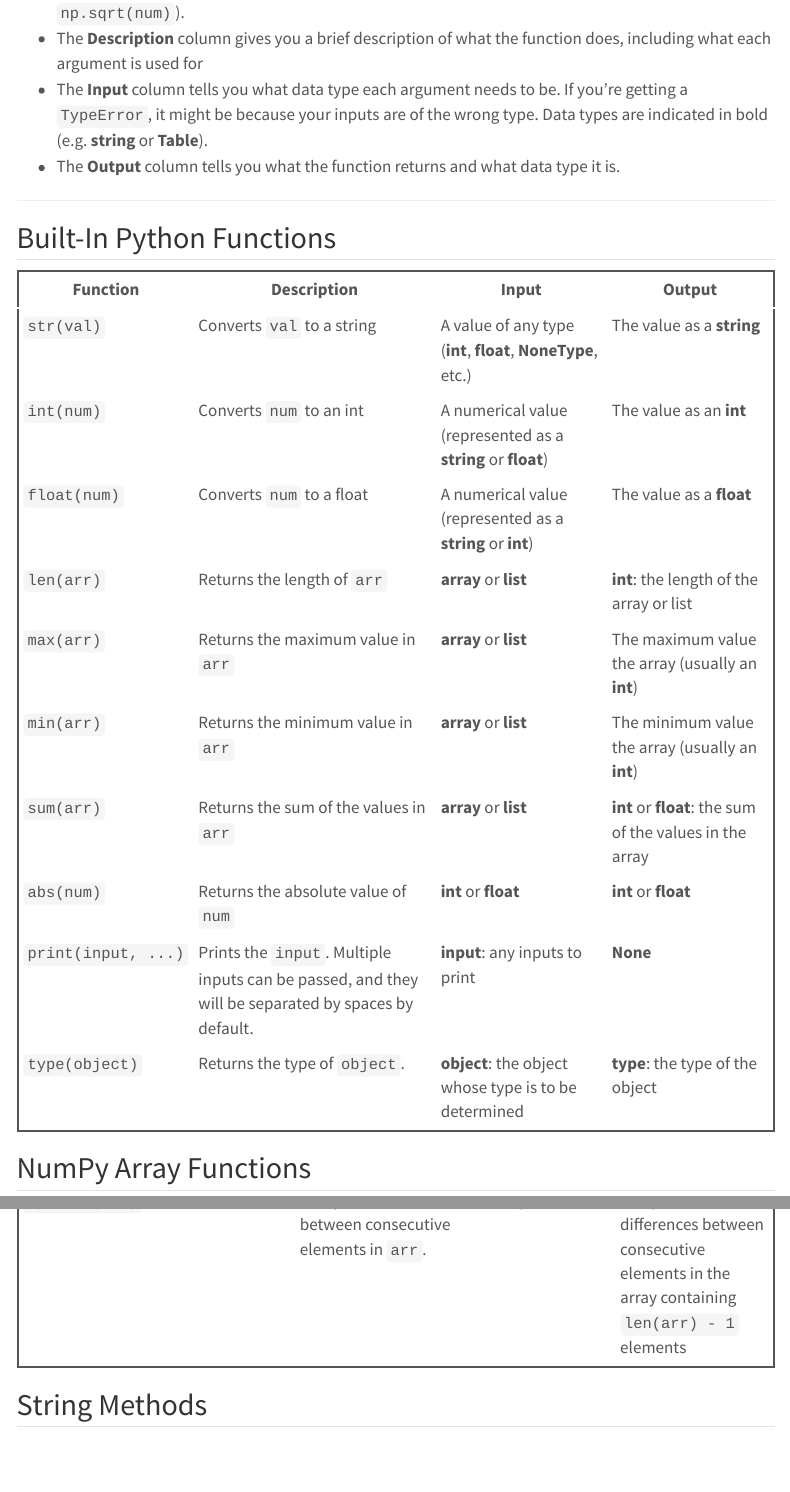
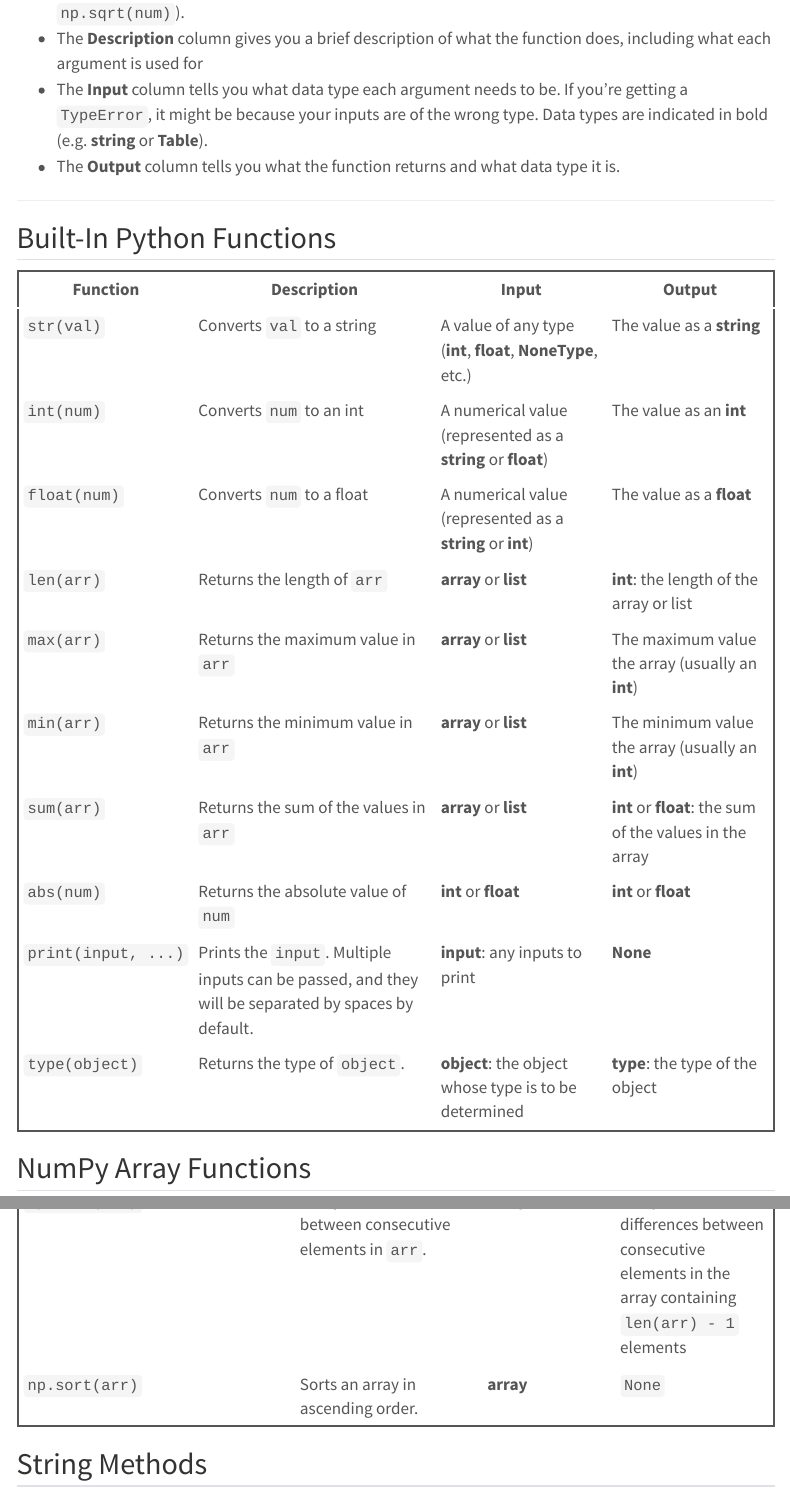
Before and after one commit to data-6-berkeley/notes, a Quarto document (reference.qmd): the page in a window 1100 px wide, from 830 px down, and a second part further down, joined at a grey line. Rendered offline with R 4.5, knitr and Pandoc in place of Quarto, with nearby package versions; menus at the side of the page are left out.

```diff
--- a/_quarto.yml
+++ b/_quarto.yml
@@ -67,12 +67,12 @@
             text: "Variables and Variable Types"
           - href: 05-variables/units-of-analysis.qmd
             text: "Units of Analysis"
-      - section: "L06: Observational Studies"
-        href: 06-observational-studies/index.qmd
+      - section: "L06: Variables II"
+        href: 06-variables-ii/index.qmd
         contents:
-          - href: 06-observational-studies/index.qmd
+          - href: 06-variables-ii/index.qmd
             text: "Causality vs. EDA"
-          - href: 06-observational-studies/sample-population.qmd
+          - href: 06-variables-ii/sample-population.qmd
             text: "Sample vs. Population"
       - href: five-things.qmd
         text: "5 Things to Know"
--- a/reference.qmd
+++ b/reference.qmd
@@ -59,6 +59,7 @@
 | `np.append(arr, item)` | Appends `item` to the end of `arr`. Does not modify the original array. | 1. **array** to append to <br> 2. item to append (any type) | **array**: a new array with the appended item |
 | `np.cumsum(arr)` | Returns the cumulative sum of the elements in `arr`, where each element is the sum of all preceding elements including itself | **array** | **array**: the cumulative sum of the values in the array |
 | `np.diff(arr)` | Computes the difference between consecutive elements in `arr`. | **array** | **array**: the differences between consecutive elements in the array containing `len(arr) - 1` elements |
+| `np.sort(arr)` | Sorts an array in ascending order. | **array** | `None` |
 
 
 
```
Also changed, not shown: 06-variables-ii/deprecated-eda.qmd (renamed from 06-observational-studies/deprecated-eda.qmd), 06-variables-ii/deprecated-index.qmd (renamed from 06-observational-studies/deprecated-index.qmd), 06-variables-ii/images/sampling-frame.png (renamed from 06-observational-studies/images/sampling-frame.png), 06-variables-ii/index.qmd (renamed from 06-observational-studies/index.qmd), 06-variables-ii/sample-population.qmd (renamed from 06-observational-studies/sample-population.qmd).
